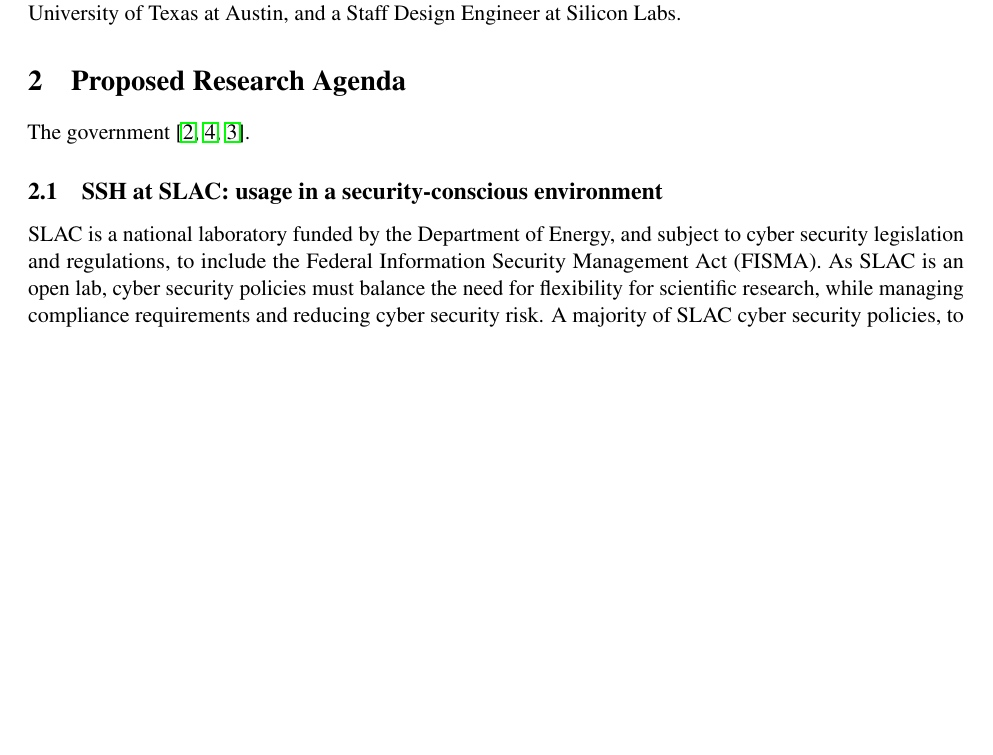
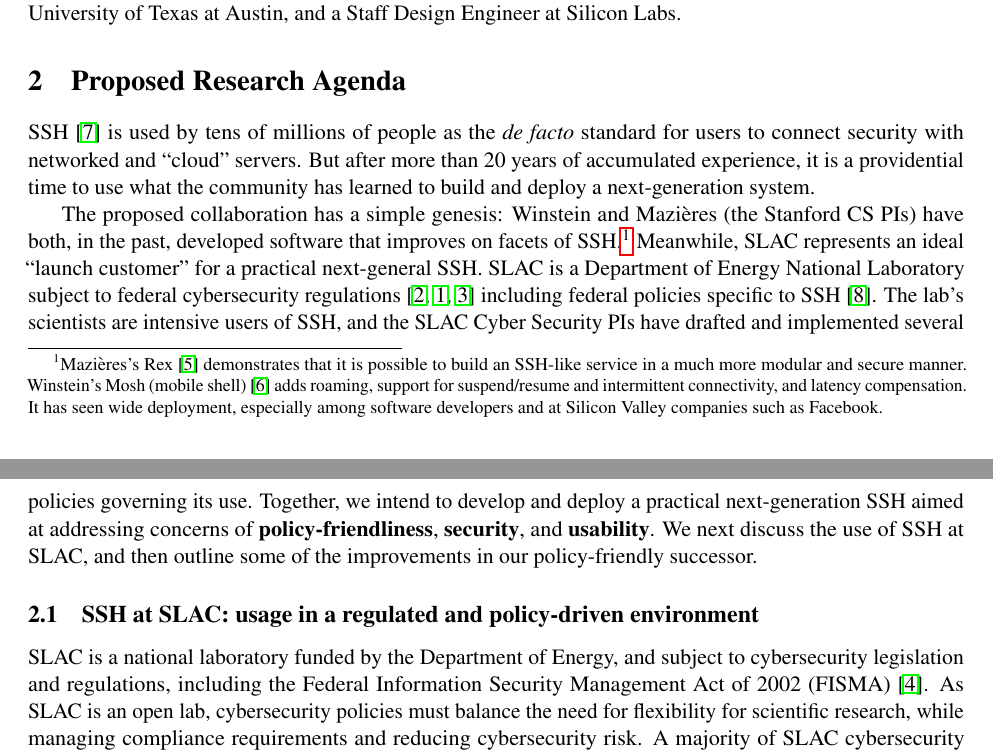
Before and after one commit to ashleytolbert/cyber-ssh, a LaTeX document (cyber.tex): part of page 2 of 5 before the commit and two parts of pages 2 and 3 of 5 after it, the two joined at a grey line, cut so that both start at the same text, the shorter picture padded with empty space. Compiled offline with pdfLaTeX.

Commit message:
Checkpoint in technical material

```diff
--- a/cyber.tex
+++ b/cyber.tex
@@ -146,14 +146,39 @@ Design Engineer at Silicon Labs.
 
 \section{Proposed Research Agenda}
 
-The government~\cite{cyberframework, nistSSH, trumpeo}.
+SSH~\cite{SSH} is used by tens of millions of people as the \emph{de
+  facto} standard for users to connect security with networked and
+``cloud'' servers. But after more than 20 years of accumulated
+experience, it is a providential time to use what the community has
+learned to build and deploy a next-generation system.
 
-\subsection{SSH at SLAC: usage in a security-conscious environment}
+The proposed collaboration has a simple genesis: Winstein and
+Mazi\`{e}res (the Stanford CS PIs) have both, in the past, developed
+software that improves on facets of SSH.\footnote{Mazi\`{e}res's
+  Rex~\cite{rex} demonstrates that it is possible to build an SSH-like
+  service in a much more modular and secure manner. Winstein's Mosh
+  (mobile shell)~\cite{Mosh} adds roaming, support for suspend/resume
+  and intermittent connectivity, and latency compensation. It has seen
+  wide deployment, especially among software developers and at Silicon
+  Valley companies such as Facebook.} Meanwhile, SLAC represents an
+ideal ``launch customer'' for a practical next-general SSH. SLAC is a
+Department of Energy National Laboratory subject to federal
+cybersecurity regulations~\cite{cyberframework, nist80053, trumpeo}
+including federal policies specific to SSH~\cite{nistSSH}.  The lab's
+scientists are intensive users of SSH, and the SLAC Cyber Security PIs
+have drafted and implemented several policies governing its
+use. Together, we intend to develop and deploy a practical
+next-generation SSH aimed at addressing concerns of
+\textbf{policy-friendliness}, \textbf{security}, and
+\textbf{usability}. We next discuss the use of SSH at SLAC, and then
+outline some of the improvements in our policy-friendly successor.
+
+\subsection{SSH at SLAC: usage in a regulated and policy-driven environment}
 
 SLAC is a national laboratory funded by the Department of Energy, and
-subject to cyber security legislation and regulations, to include the
-Federal Information Security Management Act (FISMA). As SLAC is an
-open lab, cyber security policies must balance the need for
-flexibility for scientific research, while managing compliance
-requirements and reducing cyber security risk. A majority of SLAC
-cyber security policies, to include the Remote Access Management
+subject to cybersecurity legislation and regulations, including the
+Federal Information Security Management Act of 2002
+(FISMA)~\cite{fisma}. As SLAC is an open lab, cybersecurity policies
+must balance the need for flexibility for scientific research, while
+managing compliance requirements and reducing cybersecurity risk. A
+majority of SLAC cybersecurity policies, to include the Remote Access
```
Also changed, not shown: cyber.bib (+14 -0 lines), cyber.tex (22 more changed lines).
